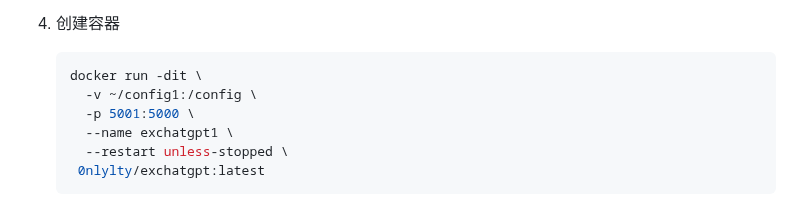
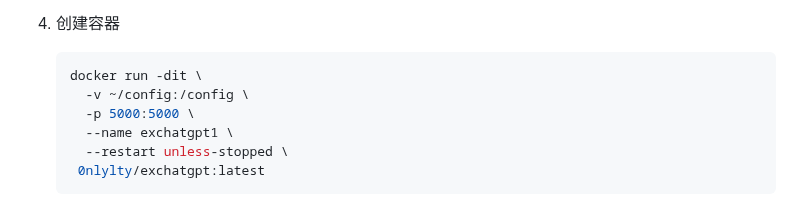
Before and after one commit to circlestarzero/EX-chatGPT, a Markdown page: README.md, the part around the change. Rendered like a GitHub page.

Commit message:
Update README.md
修正部分问题

````diff
--- a/README.md
+++ b/README.md
@@ -85,8 +85,8 @@ ChatGPT 是一个强大的工具平台，可以无需任何调整就生成 API
 
    ```bash
    docker run -dit \
-     -v ~/config1:/config \
-     -p 5001:5000 \
+     -v ~/config:/config \
+     -p 5000:5000 \
      --name exchatgpt1 \
      --restart unless-stopped \
     0nlylty/exchatgpt:latest
````
